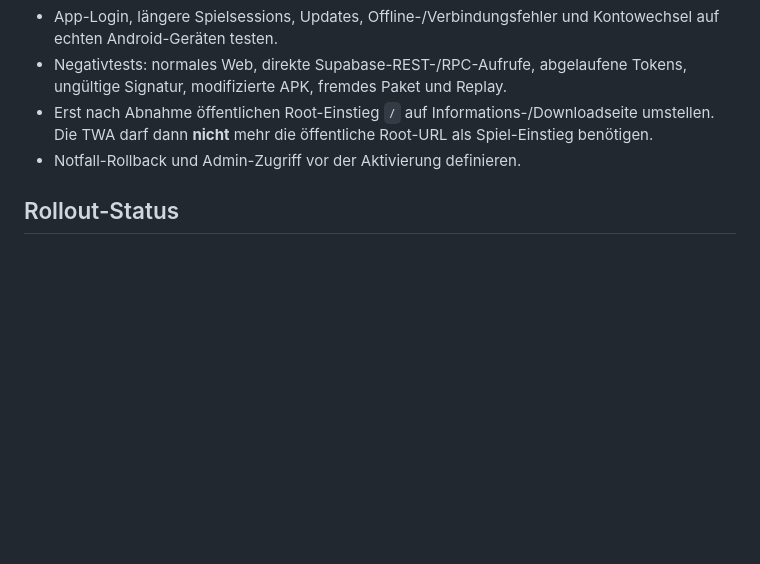
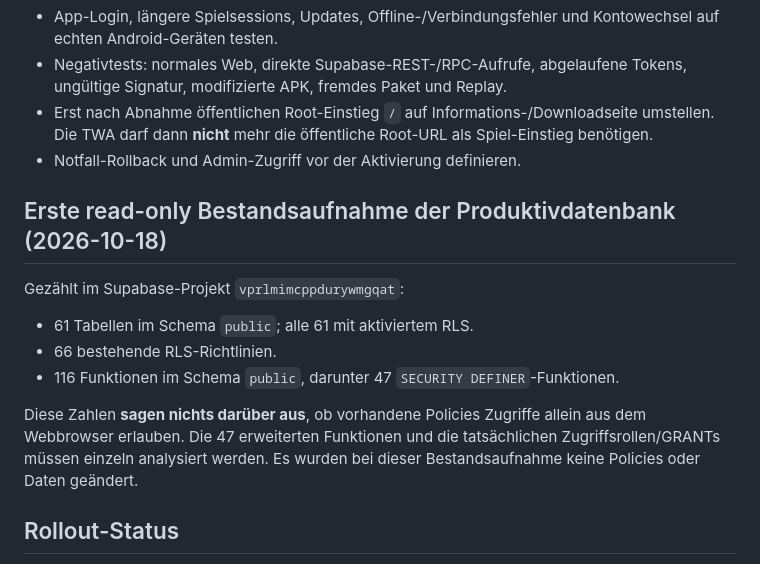
Before and after one commit to BreakCheady/OpenCompany, a Markdown page: android/APP_EXCLUSIVITY_PLAN.md, the part around the change. GitHub-like rendering; blank space fills up the shorter version.

Commit message:
Record initial read-only Supabase access-surface inventory for app exclusivity

```diff
--- a/android/APP_EXCLUSIVITY_PLAN.md
+++ b/android/APP_EXCLUSIVITY_PLAN.md
@@ -40,6 +40,16 @@ Stand: 2026-10-18. **Die Produktivseite und ihre bestehenden Supabase-Rechte ble
 - Erst nach Abnahme öffentlichen Root-Einstieg `/` auf Informations-/Downloadseite umstellen. Die TWA darf dann **nicht** mehr die öffentliche Root-URL als Spiel-Einstieg benötigen.
 - Notfall-Rollback und Admin-Zugriff vor der Aktivierung definieren.
 
+## Erste read-only Bestandsaufnahme der Produktivdatenbank (2026-10-18)
+
+Gezählt im Supabase-Projekt `vprlmimcppdurywmgqat`:
+
+- 61 Tabellen im Schema `public`; alle 61 mit aktiviertem RLS.
+- 66 bestehende RLS-Richtlinien.
+- 116 Funktionen im Schema `public`, darunter 47 `SECURITY DEFINER`-Funktionen.
+
+Diese Zahlen **sagen nichts darüber aus**, ob vorhandene Policies Zugriffe allein aus dem Webbrowser erlauben. Die 47 erweiterten Funktionen und die tatsächlichen Zugriffsrollen/GRANTs müssen einzeln analysiert werden. Es wurden bei dieser Bestandsaufnahme keine Policies oder Daten geändert.
+
 ## Rollout-Status
 
 - [x] Separater Info-/Download-Seitenentwurf unter `/app-info/`; bestehendes Spiel unter `/` unverändert
```
